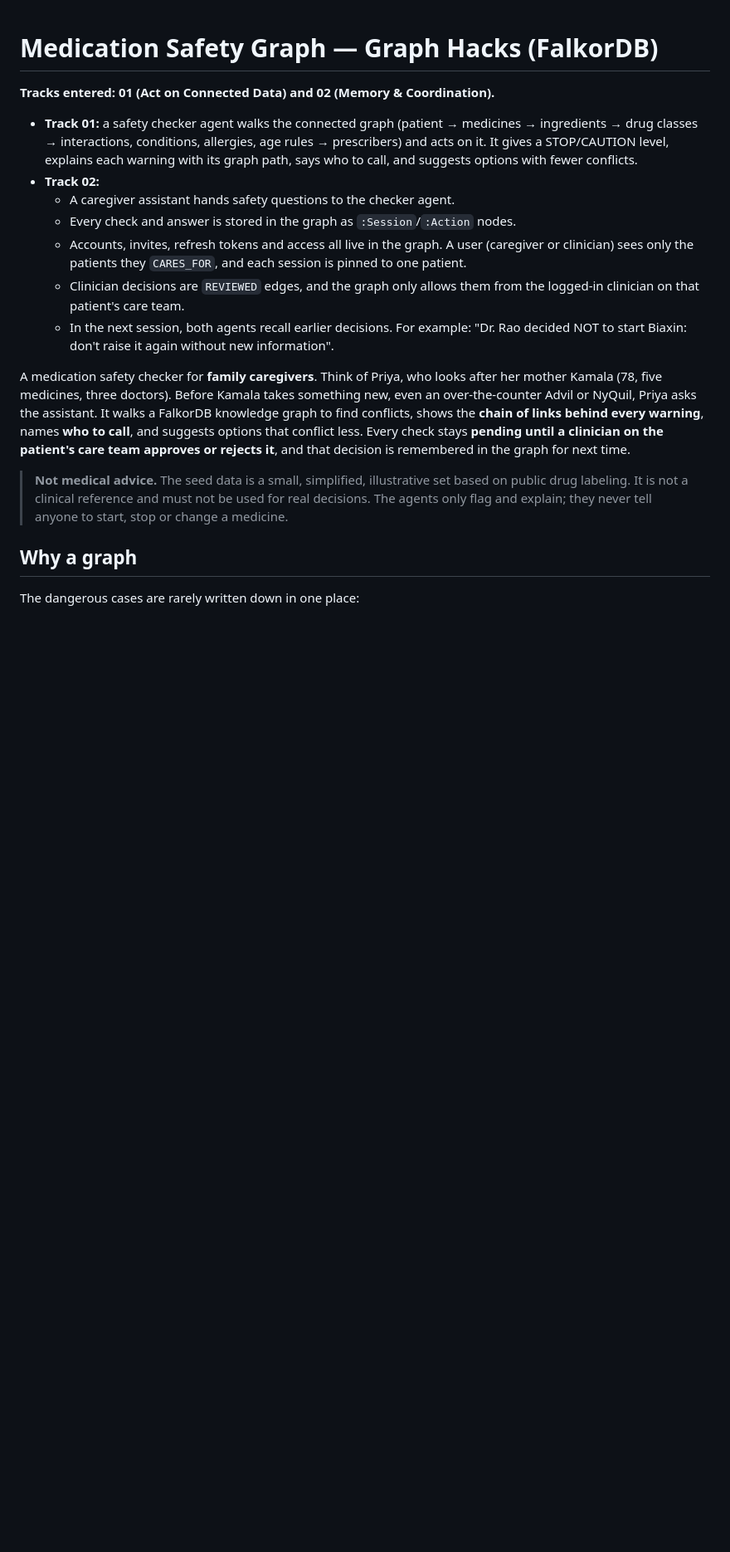
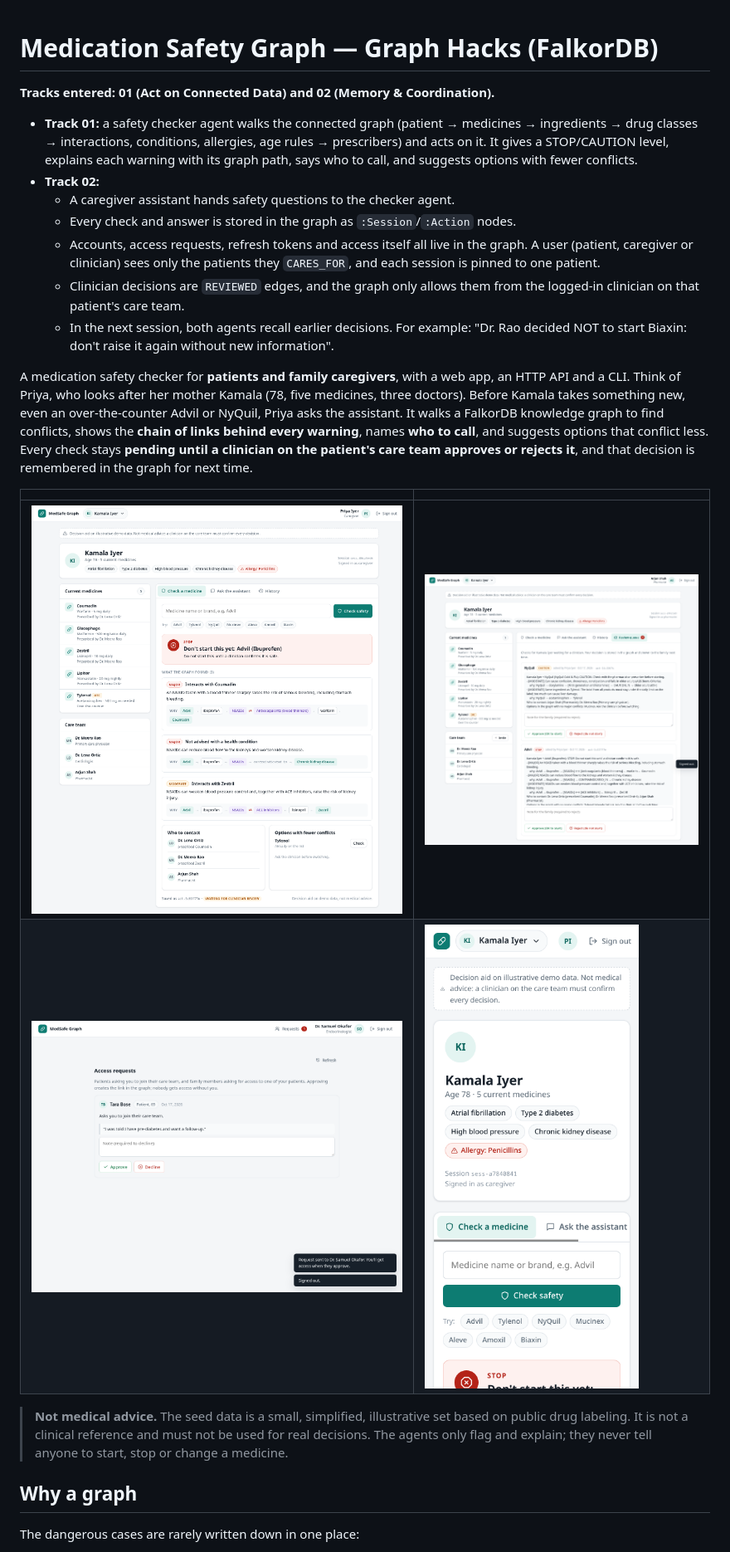
Before and after one commit to KrAG2000/graph-hacks_medicine-safety-app, a Markdown page: README.md, the part around one of its changes. Shown at 83% size. GitHub-like rendering; pictures changed too: docs/screenshots/check-advil.png (added), docs/screenshots/clinician-review.png (added), docs/screenshots/doctor-requests.png (added); blank space fills up the shorter version.

Commit message:
- AI: Submission status check + UI screenshots - Readme update

```diff
--- a/README.md
+++ b/README.md
@@ -6,11 +6,16 @@
 - **Track 02:**
   - A caregiver assistant hands safety questions to the checker agent.
   - Every check and answer is stored in the graph as `:Session`/`:Action` nodes.
-  - Accounts, invites, refresh tokens and access all live in the graph. A user (caregiver or clinician) sees only the patients they `CARES_FOR`, and each session is pinned to one patient.
+  - Accounts, access requests, refresh tokens and access itself all live in the graph. A user (patient, caregiver or clinician) sees only the patients they `CARES_FOR`, and each session is pinned to one patient.
   - Clinician decisions are `REVIEWED` edges, and the graph only allows them from the logged-in clinician on that patient's care team.
   - In the next session, both agents recall earlier decisions. For example: "Dr. Rao decided NOT to start Biaxin: don't raise it again without new information".
 
-A medication safety checker for **family caregivers**. Think of Priya, who looks after her mother Kamala (78, five medicines, three doctors). Before Kamala takes something new, even an over-the-counter Advil or NyQuil, Priya asks the assistant. It walks a FalkorDB knowledge graph to find conflicts, shows the **chain of links behind every warning**, names **who to call**, and suggests options that conflict less. Every check stays **pending until a clinician on the patient's care team approves or rejects it**, and that decision is remembered in the graph for next time.
+A medication safety checker for **patients and family caregivers**, with a web app, an HTTP API and a CLI. Think of Priya, who looks after her mother Kamala (78, five medicines, three doctors). Before Kamala takes something new, even an over-the-counter Advil or NyQuil, Priya asks the assistant. It walks a FalkorDB knowledge graph to find conflicts, shows the **chain of links behind every warning**, names **who to call**, and suggests options that conflict less. Every check stays **pending until a clinician on the patient's care team approves or rejects it**, and that decision is remembered in the graph for next time.
+
+| | |
+|---|---|
+| ![Safety check for Advil with graph paths](docs/screenshots/check-advil.png) | ![Pharmacist review queue](docs/screenshots/clinician-review.png) |
+| ![Doctor approving an access request](docs/screenshots/doctor-requests.png) | ![Phone layout](docs/screenshots/mobile.png) |
 
 > **Not medical advice.** The seed data is a small, simplified, illustrative set based on public drug labeling. It is not a clinical reference and must not be used for real decisions. The agents only flag and explain; they never tell anyone to start, stop or change a medicine.
 
```
Also changed, not shown: other parts of README.md (+53 -28 lines), docs/SUBMISSION.md (added, +66 -0 lines), docs/screenshots/login.png (added).
